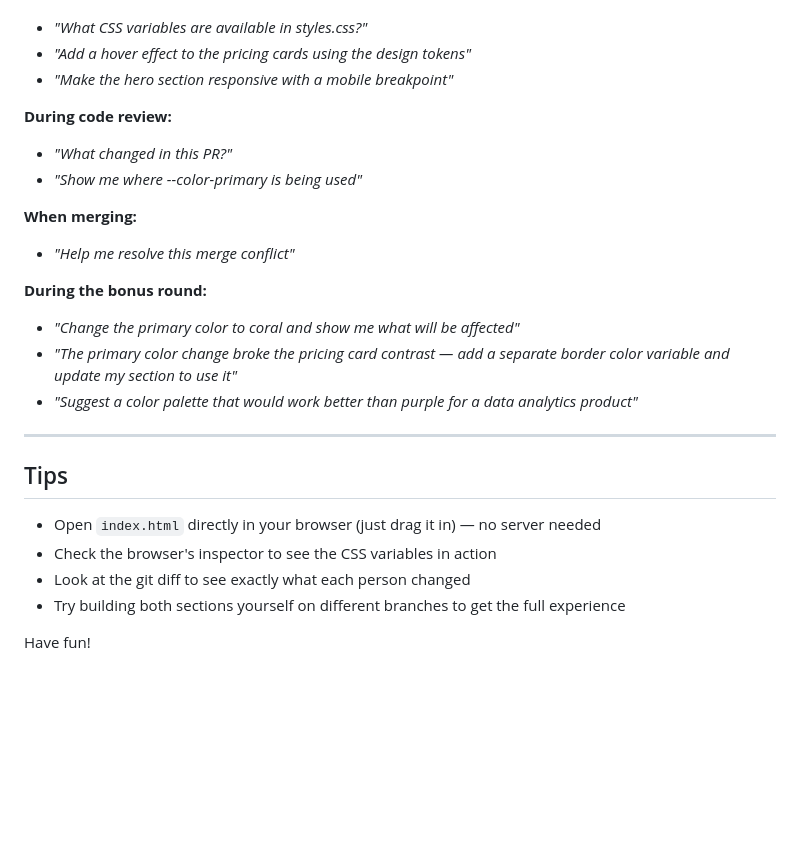
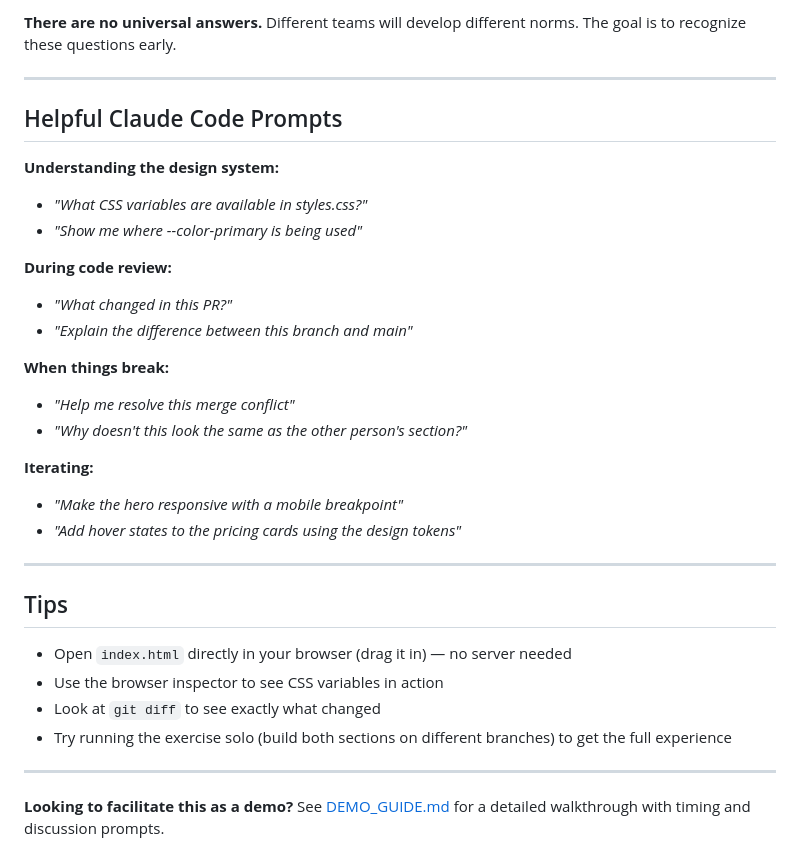
Before and after one commit to mtvaccaro/landing-page-jam, a Markdown page: README.md, the part around one of its changes. GitHub-like rendering; blank space fills up the shorter version.

```diff
--- a/README.md
+++ b/README.md
@@ -64,26 +84,34 @@ As you go through the exercise, here are some things to ask Claude Code:
+**There are no universal answers.** Different teams will develop different norms. The goal is to recognize these questions early.
+
+---
+
+## Helpful Claude Code Prompts
+
+**Understanding the design system:**
 - *"What CSS variables are available in styles.css?"*
-- *"Add a hover effect to the pricing cards using the design tokens"*
-- *"Make the hero section responsive with a mobile breakpoint"*
+- *"Show me where --color-primary is being used"*
 
 **During code review:**
 - *"What changed in this PR?"*
-- *"Show me where --color-primary is being used"*
+- *"Explain the difference between this branch and main"*
 
-**When merging:**
+**When things break:**
 - *"Help me resolve this merge conflict"*
+- *"Why doesn't this look the same as the other person's section?"*
 
-**During the bonus round:**
-- *"Change the primary color to coral and show me what will be affected"*
-- *"The primary color change broke the pricing card contrast — add a separate border color variable and update my section to use it"*
-- *"Suggest a color palette that would work better than purple for a data analytics product"*
+**Iterating:**
+- *"Make the hero responsive with a mobile breakpoint"*
+- *"Add hover states to the pricing cards using the design tokens"*
 
 ---
 
 ## Tips
 
-- Open `index.html` directly in your browser (just drag it in) — no server needed
-- Check the browser's inspector to see the CSS variables in action
-- Look at the git diff to see exactly what each person changed
-- Try building both sections yourself on different branches to get the full experience
+- Open `index.html` directly in your browser (drag it in) — no server needed
+- Use the browser inspector to see CSS variables in action
+- Look at `git diff` to see exactly what changed
+- Try running the exercise solo (build both sections on different branches) to get the full experience
 
-Have fun!
+---
+
+**Looking to facilitate this as a demo?** See [DEMO_GUIDE.md](DEMO_GUIDE.md) for a detailed walkthrough with timing and discussion prompts.
```
Also changed, not shown: other parts of README.md (+58 -38 lines), DEMO_GUIDE.md (added, +385 -0 lines).
